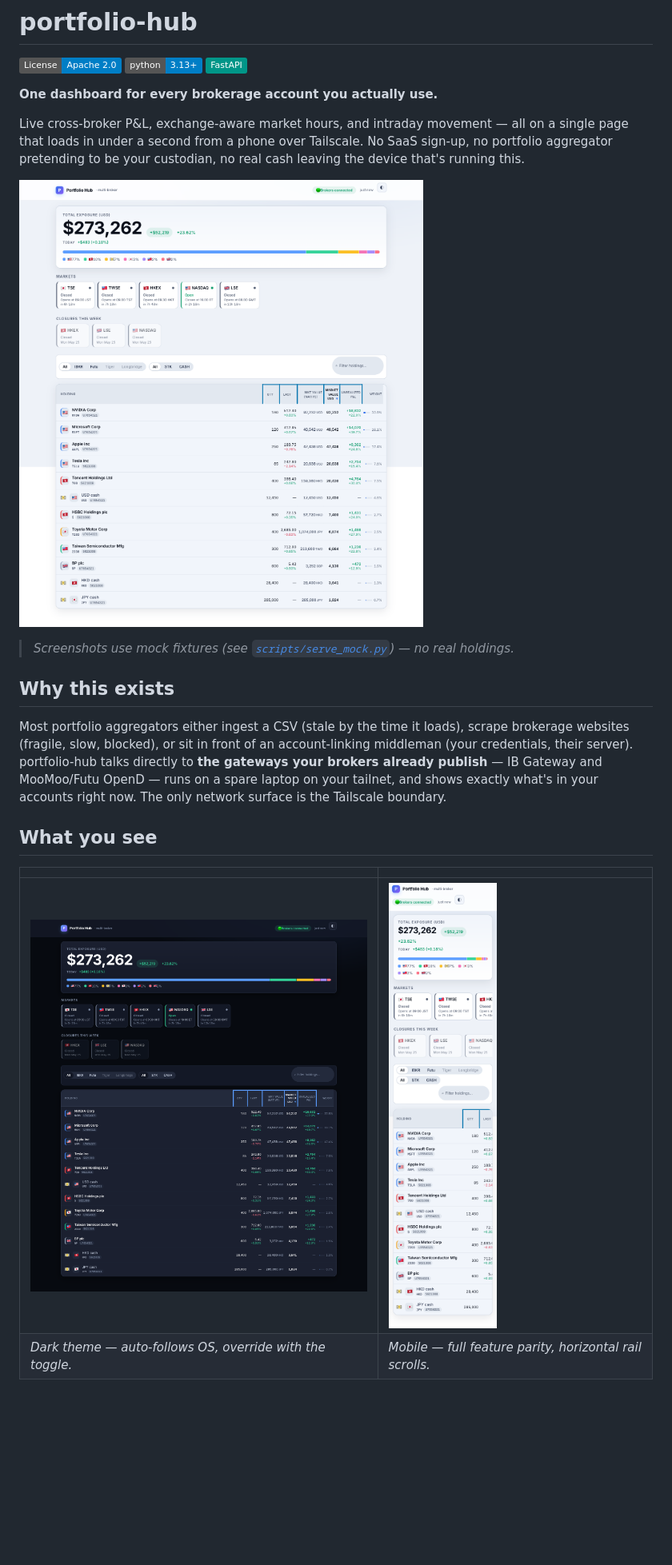
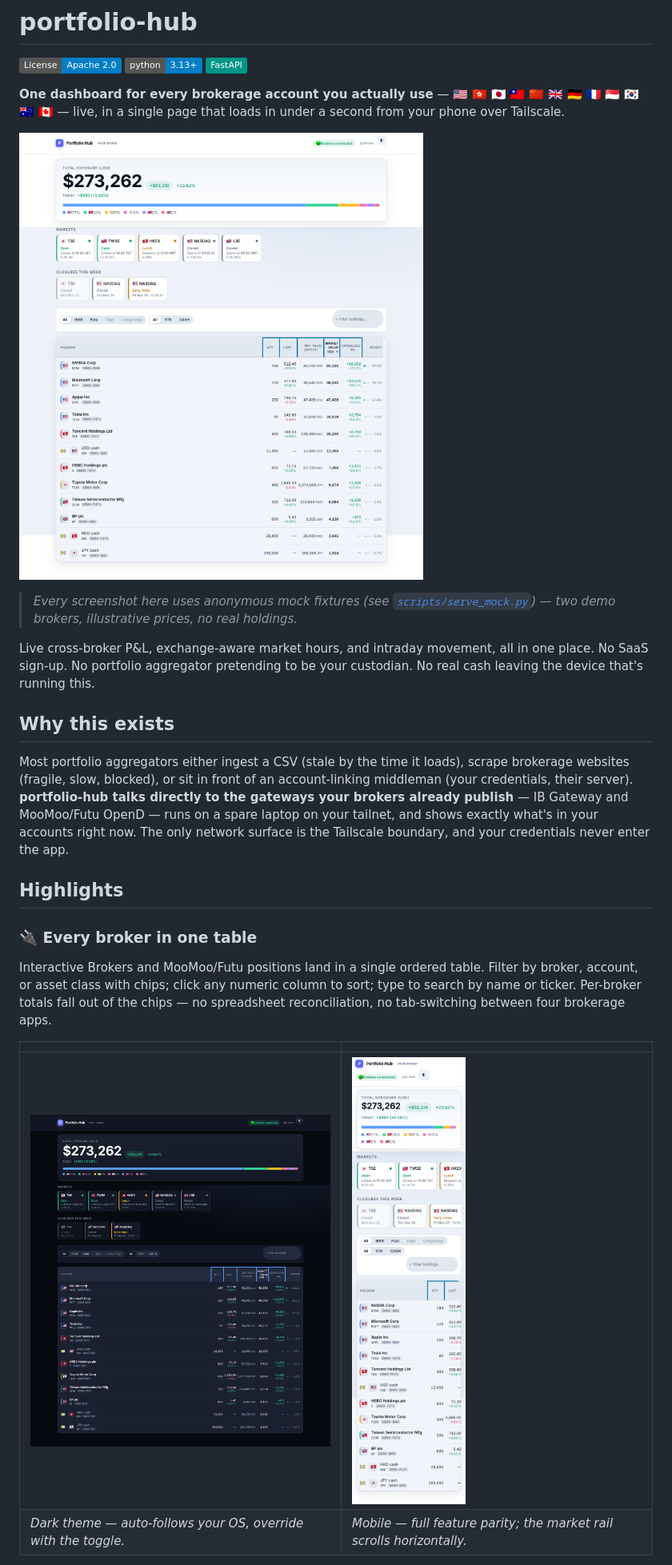
Before and after one commit to xang1234/portfolio-hub, a Markdown page: README.md, the part around one of its changes. Shown at 80% size. Rendered like a GitHub page; pictures changed too: docs/screenshots/dashboard-dark.png, docs/screenshots/dashboard-full.png, docs/screenshots/dashboard-mobile.png; badges without logos; blank space fills up the shorter version.

```diff
--- a/README.md
+++ b/README.md
@@ -4,31 +4,37 @@
 [![Python 3.13+](https://img.shields.io/badge/python-3.13+-blue.svg)](https://www.python.org/)
 [![FastAPI](https://img.shields.io/badge/FastAPI-009688?logo=fastapi&logoColor=white)](https://fastapi.tiangolo.com/)
 
-**One dashboard for every brokerage account you actually use.**
-
-Live cross-broker P&L, exchange-aware market hours, and intraday movement — all
-on a single page that loads in under a second from a phone over Tailscale.
-No SaaS sign-up, no portfolio aggregator pretending to be your custodian,
-no real cash leaving the device that's running this.
+**One dashboard for every brokerage account you actually use** — 🇺🇸 🇭🇰 🇯🇵 🇹🇼 🇨🇳 🇬🇧 🇩🇪 🇫🇷 🇸🇬 🇰🇷 🇦🇺 🇨🇦 — live, in a single page that loads in under a second from your phone over Tailscale.
 
 ![Dashboard with mock portfolio](docs/screenshots/dashboard-full.png)
 
-> *Screenshots use mock fixtures (see [`scripts/serve_mock.py`](./scripts/serve_mock.py)) — no real holdings.*
+> *Every screenshot here uses anonymous mock fixtures (see [`scripts/serve_mock.py`](./scripts/serve_mock.py)) — two demo brokers, illustrative prices, no real holdings.*
+
+Live cross-broker P&L, exchange-aware market hours, and intraday movement, all in
+one place. No SaaS sign-up. No portfolio aggregator pretending to be your custodian.
+No real cash leaving the device that's running this.
 
 ## Why this exists
 
 Most portfolio aggregators either ingest a CSV (stale by the time it loads),
 scrape brokerage websites (fragile, slow, blocked), or sit in front of an
-account-linking middleman (your credentials, their server). portfolio-hub
-talks directly to **the gateways your brokers already publish** — IB Gateway
-and MooMoo/Futu OpenD — runs on a spare laptop on your tailnet, and shows
-exactly what's in your accounts right now. The only network surface is the
-Tailscale boundary.
+account-linking middleman (your credentials, their server). **portfolio-hub talks
+directly to the gateways your brokers already publish** — IB Gateway and
+MooMoo/Futu OpenD — runs on a spare laptop on your tailnet, and shows exactly
+what's in your accounts right now. The only network surface is the Tailscale
+boundary, and your credentials never enter the app.
 
-## What you see
+## Highlights
+
+### 🔌 Every broker in one table
+
+Interactive Brokers and MooMoo/Futu positions land in a single ordered table.
+Filter by broker, account, or asset class with chips; click any numeric column to
+sort; type to search by name or ticker. Per-broker totals fall out of the chips —
+no spreadsheet reconciliation, no tab-switching between four brokerage apps.
 
 | | |
 |---|---|
-| ![Dark](docs/screenshots/dashboard-dark.png) | ![Mobile](docs/screenshots/dashboard-mobile.png) |
-| *Dark theme — auto-follows OS, override with the toggle.* | *Mobile — full feature parity, horizontal rail scrolls.* |
+| ![Dark theme](docs/screenshots/dashboard-dark.png) | ![Mobile](docs/screenshots/dashboard-mobile.png) |
+| *Dark theme — auto-follows your OS, override with the toggle.* | *Mobile — full feature parity; the market rail scrolls horizontally.* |
 
```
Also changed, not shown: other parts of README.md (+93 -40 lines), docs/screenshots/closures-detail.png (added), docs/screenshots/market-rail-detail.png (added), 11 other files.
